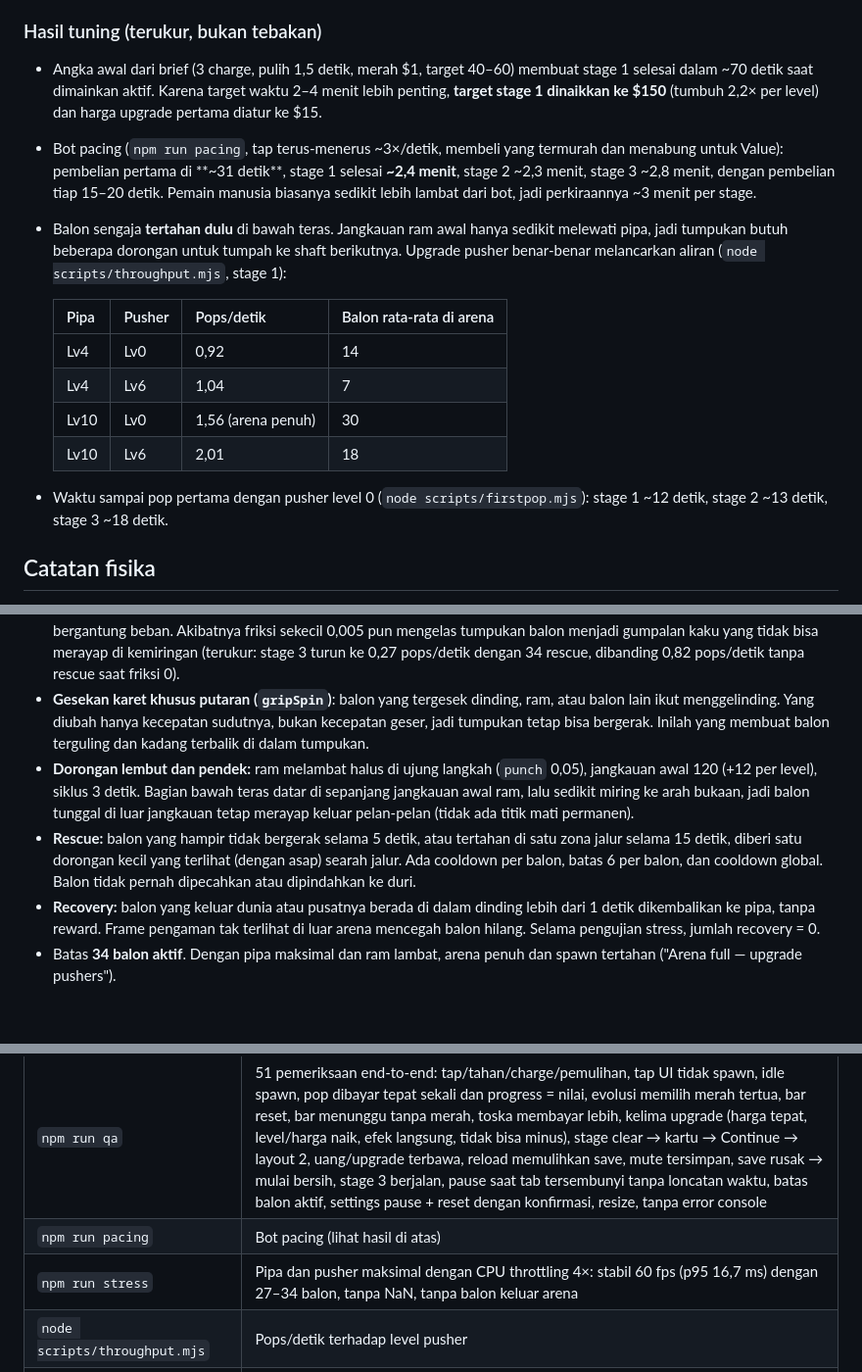
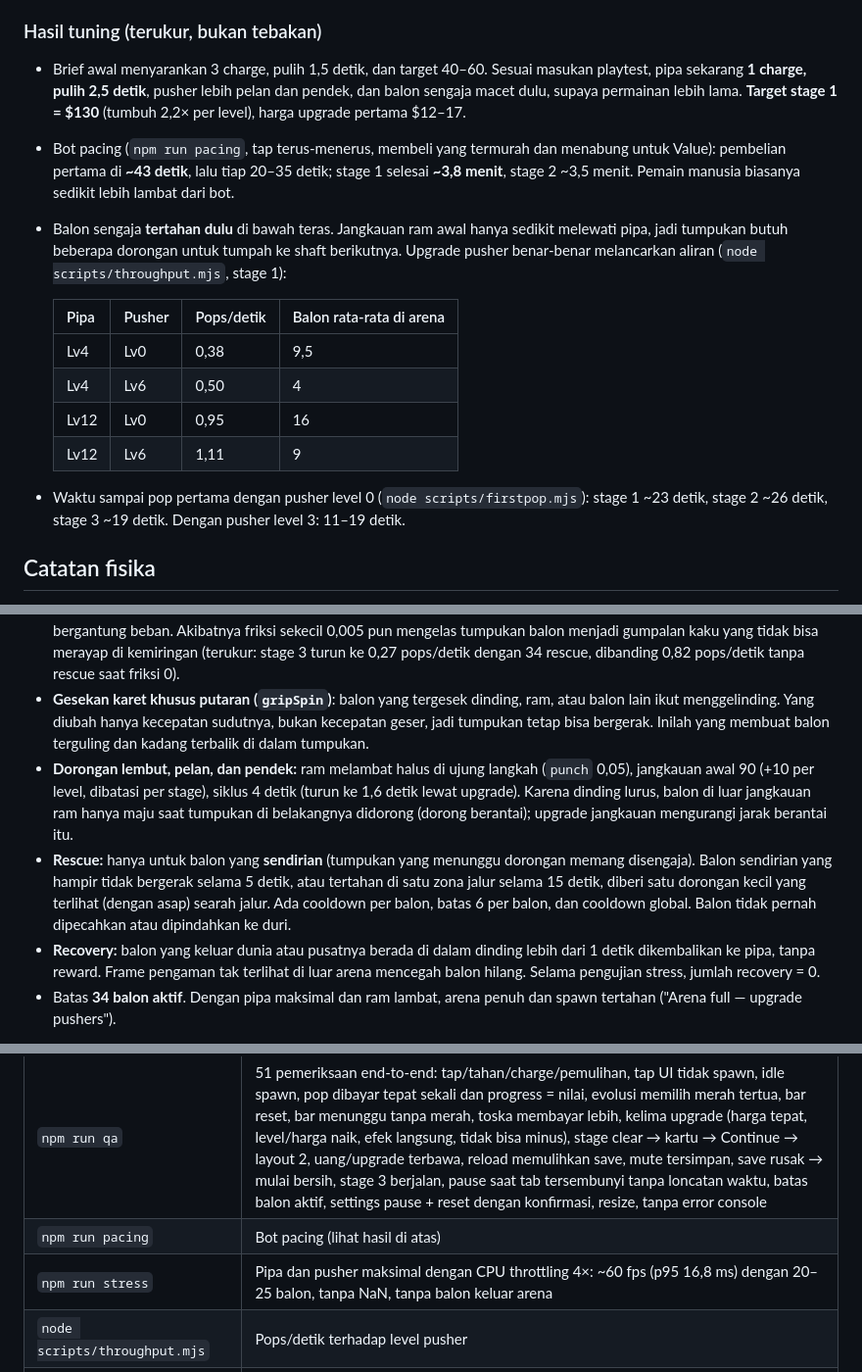
Before and after one commit to IrvanFaturohman/popward, a Markdown page: README.md, 3 parts joined by grey strips. Shown at 98% size. GitHub-like rendering; blank space fills up the shorter version.

```diff
--- a/README.md
+++ b/README.md
@@ -82,18 +84,18 @@ Geometri stage ada di **`src/config/stages.ts`**: dinding berupa poligon convex,
 
 ### Hasil tuning (terukur, bukan tebakan)
 
-- Angka awal dari brief (3 charge, pulih 1,5 detik, merah $1, target 40–60) membuat stage 1 selesai dalam ~70 detik saat dimainkan aktif. Karena target waktu 2–4 menit lebih penting, **target stage 1 dinaikkan ke $150** (tumbuh 2,2× per level) dan harga upgrade pertama diatur ke $15.
-- Bot pacing (`npm run pacing`, tap terus-menerus ~3×/detik, membeli yang termurah dan menabung untuk Value): pembelian pertama di **~31 detik**, stage 1 selesai **~2,4 menit**, stage 2 ~2,3 menit, stage 3 ~2,8 menit, dengan pembelian tiap 15–20 detik. Pemain manusia biasanya sedikit lebih lambat dari bot, jadi perkiraannya ~3 menit per stage.
+- Brief awal menyarankan 3 charge, pulih 1,5 detik, dan target 40–60. Sesuai masukan playtest, pipa sekarang **1 charge, pulih 2,5 detik**, pusher lebih pelan dan pendek, dan balon sengaja macet dulu, supaya permainan lebih lama. **Target stage 1 = $130** (tumbuh 2,2× per level), harga upgrade pertama $12–17.
+- Bot pacing (`npm run pacing`, tap terus-menerus, membeli yang termurah dan menabung untuk Value): pembelian pertama di **~43 detik**, lalu tiap 20–35 detik; stage 1 selesai **~3,8 menit**, stage 2 ~3,5 menit. Pemain manusia biasanya sedikit lebih lambat dari bot.
 - Balon sengaja **tertahan dulu** di bawah teras. Jangkauan ram awal hanya sedikit melewati pipa, jadi tumpukan butuh beberapa dorongan untuk tumpah ke shaft berikutnya. Upgrade pusher benar-benar melancarkan aliran (`node scripts/throughput.mjs`, stage 1):
 
   | Pipa | Pusher | Pops/detik | Balon rata-rata di arena |
   | --- | --- | --- | --- |
-  | Lv4 | Lv0 | 0,92 | 14 |
-  | Lv4 | Lv6 | 1,04 | 7 |
-  | Lv10 | Lv0 | 1,56 (arena penuh) | 30 |
-  | Lv10 | Lv6 | 2,01 | 18 |
+  | Lv4 | Lv0 | 0,38 | 9,5 |
+  | Lv4 | Lv6 | 0,50 | 4 |
+  | Lv12 | Lv0 | 0,95 | 16 |
+  | Lv12 | Lv6 | 1,11 | 9 |
 
-- Waktu sampai pop pertama dengan pusher level 0 (`node scripts/firstpop.mjs`): stage 1 ~12 detik, stage 2 ~13 detik, stage 3 ~18 detik.
+- Waktu sampai pop pertama dengan pusher level 0 (`node scripts/firstpop.mjs`): stage 1 ~23 detik, stage 2 ~26 detik, stage 3 ~19 detik. Dengan pusher level 3: 11–19 detik.
 
 ## Catatan fisika
 
@@ -106,8 +108,8 @@ Geometri stage ada di **`src/config/stages.ts`**: dinding berupa poligon convex,
 - **Pusher kinematik:** ram adalah body statis Matter yang dipindahkan tiap substep dengan `Body.setPosition(body, pos, updateVelocity = true)`. Dengan begitu solver menganggapnya bermassa tak hingga dengan kecepatan nyata: overlap diselesaikan dengan menggeser balon saja, dan kecepatan ram diteruskan lewat kontak. Collider mencakup seluruh blok ram (bukan hanya pelat depan), jadi tidak ada celah di belakang ram. Travel tiap stage dibatasi agar muka ram selalu berjarak >3 lebar balon dari dinding seberang (tidak ada crush). Perubahan travel dari upgrade baru diterapkan saat ram istirahat supaya ram tidak pernah teleport.
 - **Friksi geser 0** di semua permukaan. Friksi Matter mengurangi kecepatan geser dalam jumlah tetap per iterasi solver, tidak bergantung beban. Akibatnya friksi sekecil 0,005 pun mengelas tumpukan balon menjadi gumpalan kaku yang tidak bisa merayap di kemiringan (terukur: stage 3 turun ke 0,27 pops/detik dengan 34 rescue, dibanding 0,82 pops/detik tanpa rescue saat friksi 0).
 - **Gesekan karet khusus putaran (`gripSpin`)**: balon yang tergesek dinding, ram, atau balon lain ikut menggelinding. Yang diubah hanya kecepatan sudutnya, bukan kecepatan geser, jadi tumpukan tetap bisa bergerak. Inilah yang membuat balon terguling dan kadang terbalik di dalam tumpukan.
-- **Dorongan lembut dan pendek:** ram melambat halus di ujung langkah (`punch` 0,05), jangkauan awal 120 (+12 per level), siklus 3 detik. Bagian bawah teras datar di sepanjang jangkauan awal ram, lalu sedikit miring ke arah bukaan, jadi balon tunggal di luar jangkauan tetap merayap keluar pelan-pelan (tidak ada titik mati permanen).
-- **Rescue:** balon yang hampir tidak bergerak selama 5 detik, atau tertahan di satu zona jalur selama 15 detik, diberi satu dorongan kecil yang terlihat (dengan asap) searah jalur. Ada cooldown per balon, batas 6 per balon, dan cooldown global. Balon tidak pernah dipecahkan atau dipindahkan ke duri.
+- **Dorongan lembut, pelan, dan pendek:** ram melambat halus di ujung langkah (`punch` 0,05), jangkauan awal 90 (+10 per level, dibatasi per stage), siklus 4 detik (turun ke 1,6 detik lewat upgrade). Karena dinding lurus, balon di luar jangkauan ram hanya maju saat tumpukan di belakangnya didorong (dorong berantai); upgrade jangkauan mengurangi jarak berantai itu.
+- **Rescue:** hanya untuk balon yang **sendirian** (tumpukan yang menunggu dorongan memang disengaja). Balon sendirian yang hampir tidak bergerak selama 5 detik, atau tertahan di satu zona jalur selama 15 detik, diberi satu dorongan kecil yang terlihat (dengan asap) searah jalur. Ada cooldown per balon, batas 6 per balon, dan cooldown global. Balon tidak pernah dipecahkan atau dipindahkan ke duri.
 - **Recovery:** balon yang keluar dunia atau pusatnya berada di dalam dinding lebih dari 1 detik dikembalikan ke pipa, tanpa reward. Frame pengaman tak terlihat di luar arena mencegah balon hilang. Selama pengujian stress, jumlah recovery = 0.
 - Batas **34 balon aktif**. Dengan pipa maksimal dan ram lambat, arena penuh dan spawn tertahan ("Arena full — upgrade pushers").
 
@@ -119,7 +121,7 @@ Skrip QA memakai Playwright dengan Google Chrome yang sudah terpasang (`channel:
 | --- | --- |
 | `npm run qa` | 51 pemeriksaan end-to-end: tap/tahan/charge/pemulihan, tap UI tidak spawn, idle spawn, pop dibayar tepat sekali dan progress = nilai, evolusi memilih merah tertua, bar reset, bar menunggu tanpa merah, toska membayar lebih, kelima upgrade (harga tepat, level/harga naik, efek langsung, tidak bisa minus), stage clear → kartu → Continue → layout 2, uang/upgrade terbawa, reload memulihkan save, mute tersimpan, save rusak → mulai bersih, stage 3 berjalan, pause saat tab tersembunyi tanpa loncatan waktu, batas balon aktif, settings pause + reset dengan konfirmasi, resize, tanpa error console |
 | `npm run pacing` | Bot pacing (lihat hasil di atas) |
-| `npm run stress` | Pipa dan pusher maksimal dengan CPU throttling 4×: stabil 60 fps (p95 16,7 ms) dengan 27–34 balon, tanpa NaN, tanpa balon keluar arena |
+| `npm run stress` | Pipa dan pusher maksimal dengan CPU throttling 4×: ~60 fps (p95 16,8 ms) dengan 20–25 balon, tanpa NaN, tanpa balon keluar arena |
 | `node scripts/throughput.mjs` | Pops/detik terhadap level pusher |
 | `node scripts/firstpop.mjs` | Waktu sampai pop pertama per stage |
 | `node scripts/zoom.mjs` | Close-up arena plus statistik kemiringan balon (berapa yang miring >45° / terbalik >120°) |
```
Also changed, not shown: other parts of README.md (+14 -12 lines), docs/preview-switchback.png, docs/preview-terraces.png, 10 other files.
